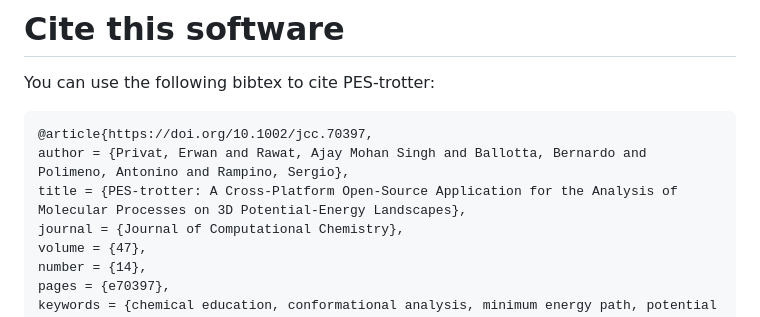
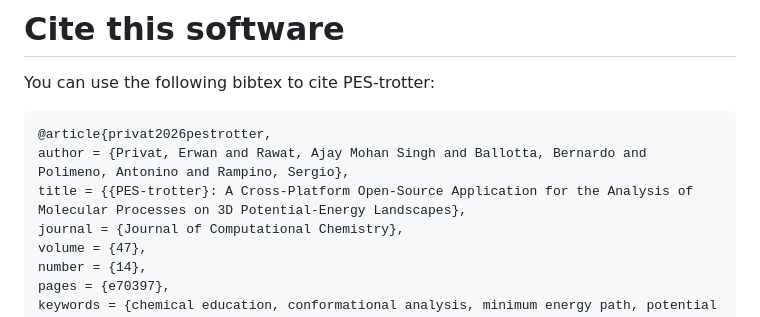
Before and after one commit to srampinogroup/PES-trotter, a Markdown page: README.md, the part around the change. GitHub-like rendering.

Commit message:
Update badly formatted bibtex in README

````diff
--- a/README.md
+++ b/README.md
@@ -365,9 +365,9 @@ have a UI touch equivalent in the **actions** menu.
 
 You can use the following bibtex to cite PES-trotter:
 ```bibtex
-@article{https://doi.org/10.1002/jcc.70397,
+@article{privat2026pestrotter,
 author = {Privat, Erwan and Rawat, Ajay Mohan Singh and Ballotta, Bernardo and Polimeno, Antonino and Rampino, Sergio},
-title = {PES-trotter: A Cross-Platform Open-Source Application for the Analysis of Molecular Processes on 3D Potential-Energy Landscapes},
+title = {{PES-trotter}: A Cross-Platform Open-Source Application for the Analysis of Molecular Processes on 3D Potential-Energy Landscapes},
 journal = {Journal of Computational Chemistry},
 volume = {47},
 number = {14},
````
